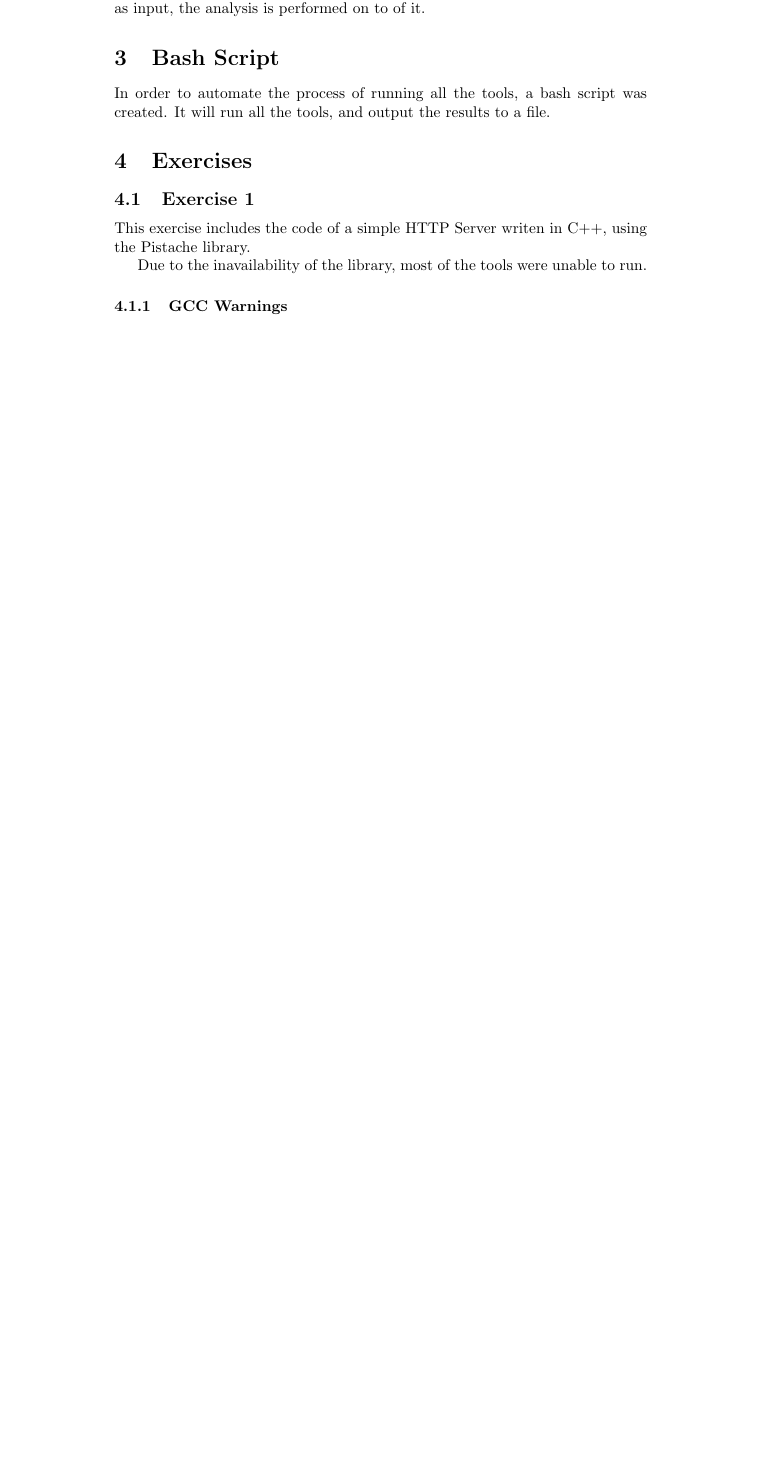
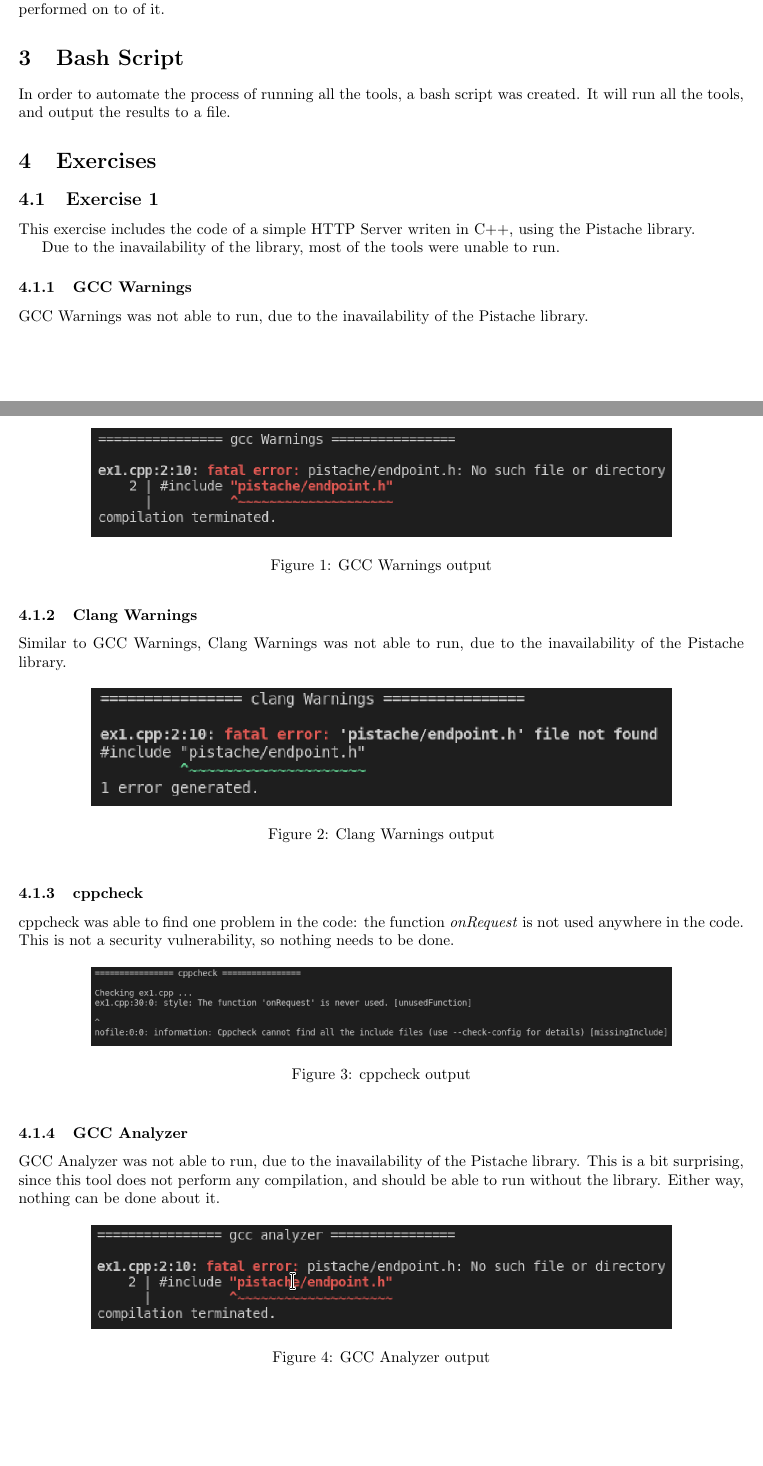
Before and after one commit to bdCastro/ESIEE-secure-c-and-c--, a LaTeX document (TP1/report/report.tex): part of page 3 of 3 before the commit and two parts of pages 2 and 3 of 5 after it, the two joined at a grey line, cut so that both start at the same text, the shorter picture padded with empty space. Compiled offline with pdfLaTeX.

Commit message:
Add images and update report.tex

```diff
--- a/TP1/report/report.tex
+++ b/TP1/report/report.tex
@@ -1,5 +1,6 @@
 \documentclass{article}
 \usepackage{graphicx} % Required for inserting images
+\usepackage[margin=1in]{geometry} % Reduz as margens para 1 polegada em todos os lados
 
 \title{Lab 01 Report}
 \author{Bruno Luiz D. A. de Castro}
@@ -93,3 +94,39 @@ Due to the inavailability of the library, most of the tools were unable to run.
 
 \subsubsection{GCC Warnings}
 
+GCC Warnings was not able to run, due to the inavailability of the Pistache library.
+
+\begin{figure}[ht!]
+    \centering
+    \includegraphics[width=0.8\textwidth]{images/ex1/gccWarnings.png}
+    \caption{GCC Warnings output}\label{fig:ex1/gccWarnings}
+\end{figure}
+
+\subsubsection{Clang Warnings}
+
+Similar to GCC Warnings, Clang Warnings was not able to run, due to the inavailability of the Pistache library.
+
+\begin{figure}[ht!]
+    \centering
+    \includegraphics[width=0.8\textwidth]{images/ex1/clangWarnings.png}
+    \caption{Clang Warnings output}\label{fig:ex1/clangWarnings}
+\end{figure}
+
+\subsubsection{cppcheck}
+
+cppcheck was able to find one problem in the code: the function \textit{onRequest} is not used anywhere in the code. This is not a security vulnerability, so nothing needs to be done.
+
+\begin{figure}[ht!]
+    \centering
+    \includegraphics[width=0.8\textwidth]{images/ex1/cppcheck.png}
+    \caption{cppcheck output}\label{fig:ex1/cppcheck}
+\end{figure}
+
+\subsubsection{GCC Analyzer}
+
+GCC Analyzer was not able to run, due to the inavailability of the Pistache library. This is a bit surprising, since this tool does not perform any compilation, and should be able to run without the library. Either way, nothing can be done about it.
+
+\begin{figure}[ht!]
+    \centering
+    \includegraphics[width=0.8\textwidth]{images/ex1/gccAnalyzer.png}
+    \caption{GCC Analyzer output}
```
Also changed, not shown: TP1/report/images/ex1/clangAnalyzer.png (added), TP1/report/images/ex1/clangSanitizers.png (added), TP1/report/images/ex1/clangWarnings.png (added), TP1/report/images/ex1/cppcheck.png (added), TP1/report/images/ex1/gccAnalyzer.png (added), TP1/report/images/ex1/gccSanitizers.png (added), TP1/report/images/ex1/gccWarnings.png (added), TP1/report/images/ex2/gccWarnings.png (added), TP1/report/report.pdf, TP1/report/report.tex (59 more changed lines).
